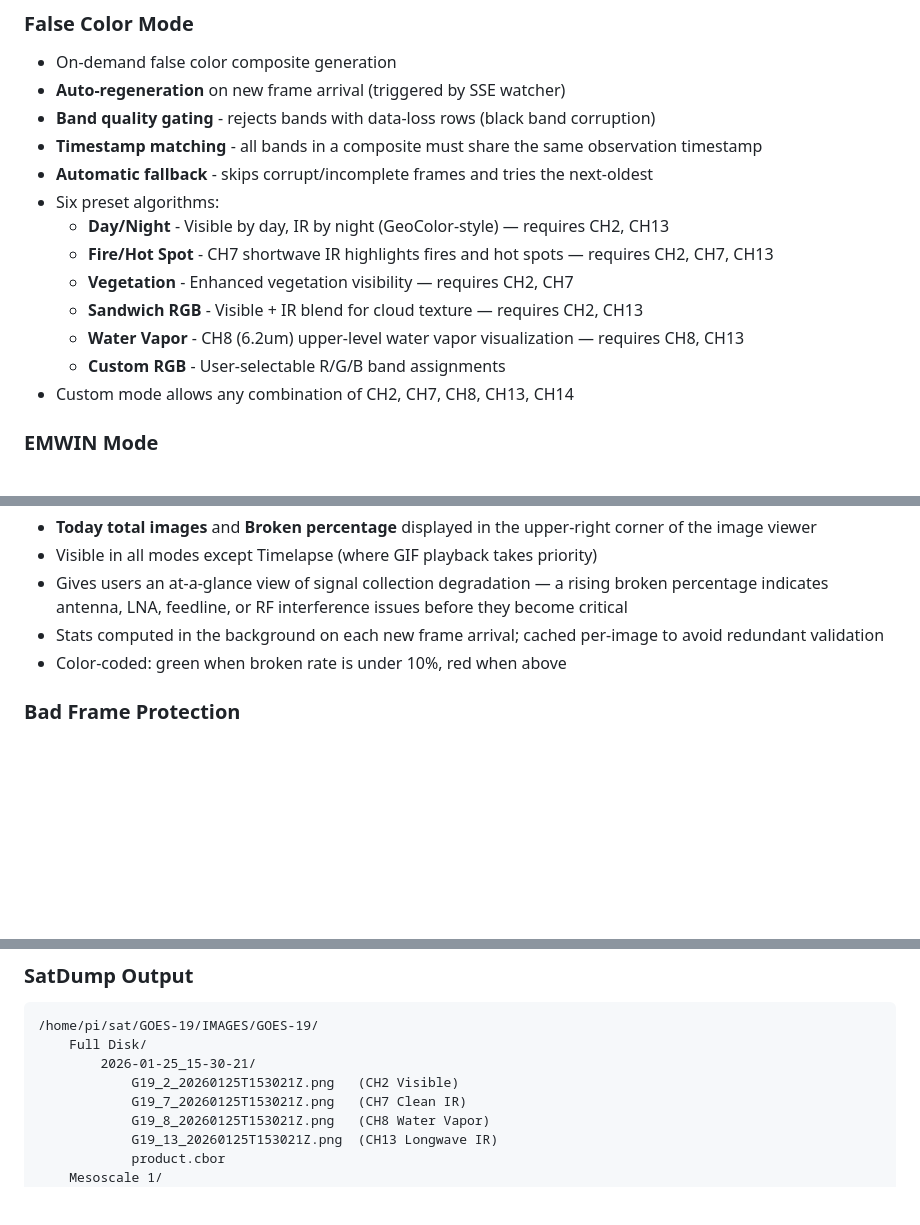
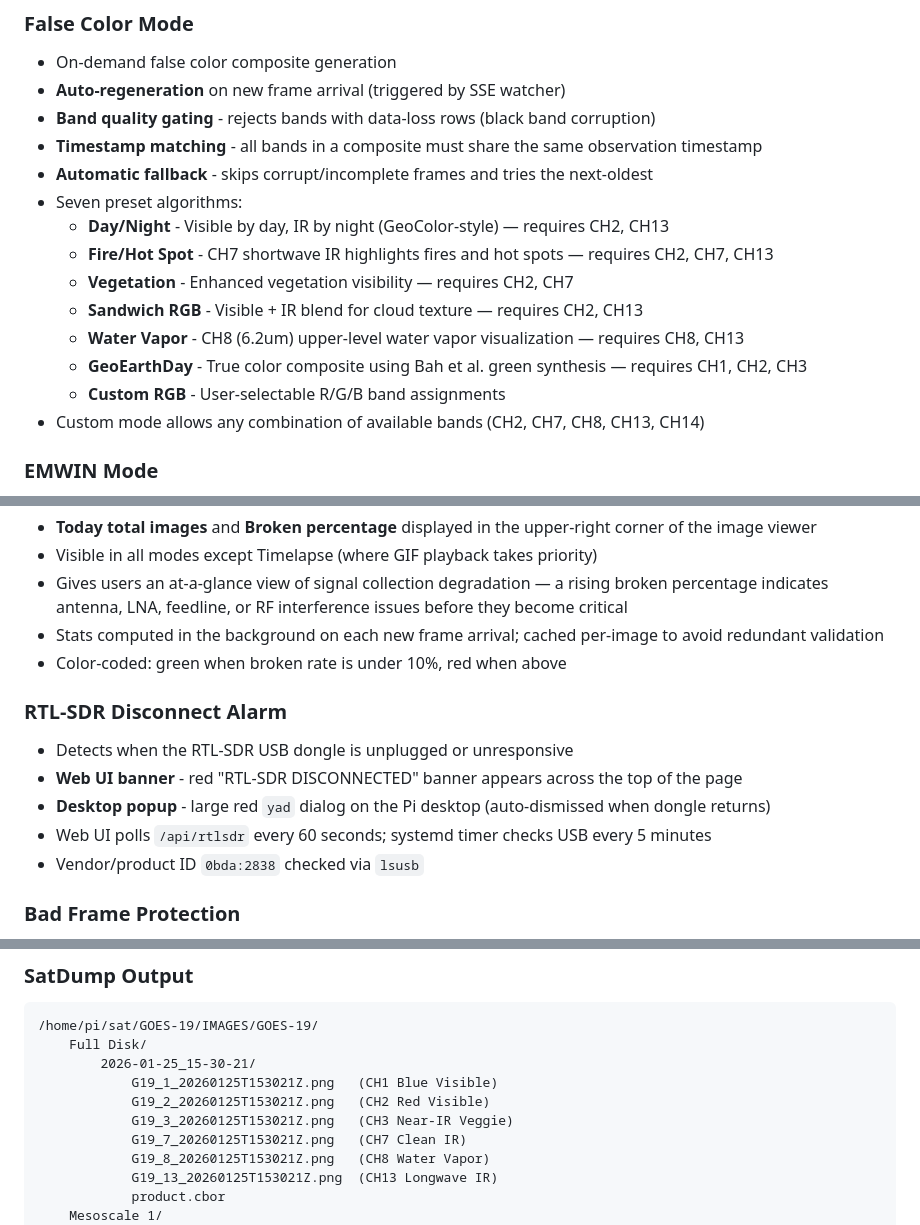
Before and after one commit to n4hy/goes-hrit-live-webui, a Markdown page: README.md, 3 parts joined by grey strips. Drawn GitHub-style; blank space fills up the shorter version.

```diff
--- a/README.md
+++ b/README.md
@@ -78,14 +78,15 @@ Web UI (Live + History + Timelapse + False Color + EMWIN modes)
 - **Band quality gating** - rejects bands with data-loss rows (black band corruption)
 - **Timestamp matching** - all bands in a composite must share the same observation timestamp
 - **Automatic fallback** - skips corrupt/incomplete frames and tries the next-oldest
-- Six preset algorithms:
+- Seven preset algorithms:
   - **Day/Night** - Visible by day, IR by night (GeoColor-style) — requires CH2, CH13
   - **Fire/Hot Spot** - CH7 shortwave IR highlights fires and hot spots — requires CH2, CH7, CH13
   - **Vegetation** - Enhanced vegetation visibility — requires CH2, CH7
   - **Sandwich RGB** - Visible + IR blend for cloud texture — requires CH2, CH13
   - **Water Vapor** - CH8 (6.2um) upper-level water vapor visualization — requires CH8, CH13
+  - **GeoEarthDay** - True color composite using Bah et al. green synthesis — requires CH1, CH2, CH3
   - **Custom RGB** - User-selectable R/G/B band assignments
-- Custom mode allows any combination of CH2, CH7, CH8, CH13, CH14
+- Custom mode allows any combination of available bands (CH2, CH7, CH8, CH13, CH14)
 
 ### EMWIN Mode
 - Emergency Managers Weather Information Network products
@@ -104,6 +105,13 @@ Web UI (Live + History + Timelapse + False Color + EMWIN modes)
 - Stats computed in the background on each new frame arrival; cached per-image to avoid redundant validation
 - Color-coded: green when broken rate is under 10%, red when above
 
+### RTL-SDR Disconnect Alarm
+- Detects when the RTL-SDR USB dongle is unplugged or unresponsive
+- **Web UI banner** - red "RTL-SDR DISCONNECTED" banner appears across the top of the page
+- **Desktop popup** - large red `yad` dialog on the Pi desktop (auto-dismissed when dongle returns)
+- Web UI polls `/api/rtlsdr` every 60 seconds; systemd timer checks USB every 5 minutes
+- Vendor/product ID `0bda:2838` checked via `lsusb`
+
 ### Bad Frame Protection
 - Automatic detection of frames with black bar corruption
 - Corrupt frames rejected before publishing (never displayed in live view)
@@ -121,7 +129,9 @@ Web UI (Live + History + Timelapse + False Color + EMWIN modes)
 /home/pi/sat/GOES-19/IMAGES/GOES-19/
     Full Disk/
         2026-01-25_15-30-21/
-            G19_2_20260125T153021Z.png   (CH2 Visible)
+            G19_1_20260125T153021Z.png   (CH1 Blue Visible)
+            G19_2_20260125T153021Z.png   (CH2 Red Visible)
+            G19_3_20260125T153021Z.png   (CH3 Near-IR Veggie)
             G19_7_20260125T153021Z.png   (CH7 Clean IR)
             G19_8_20260125T153021Z.png   (CH8 Water Vapor)
             G19_13_20260125T153021Z.png  (CH13 Longwave IR)
```
Also changed, not shown: other parts of README.md (+11 -1 lines).
